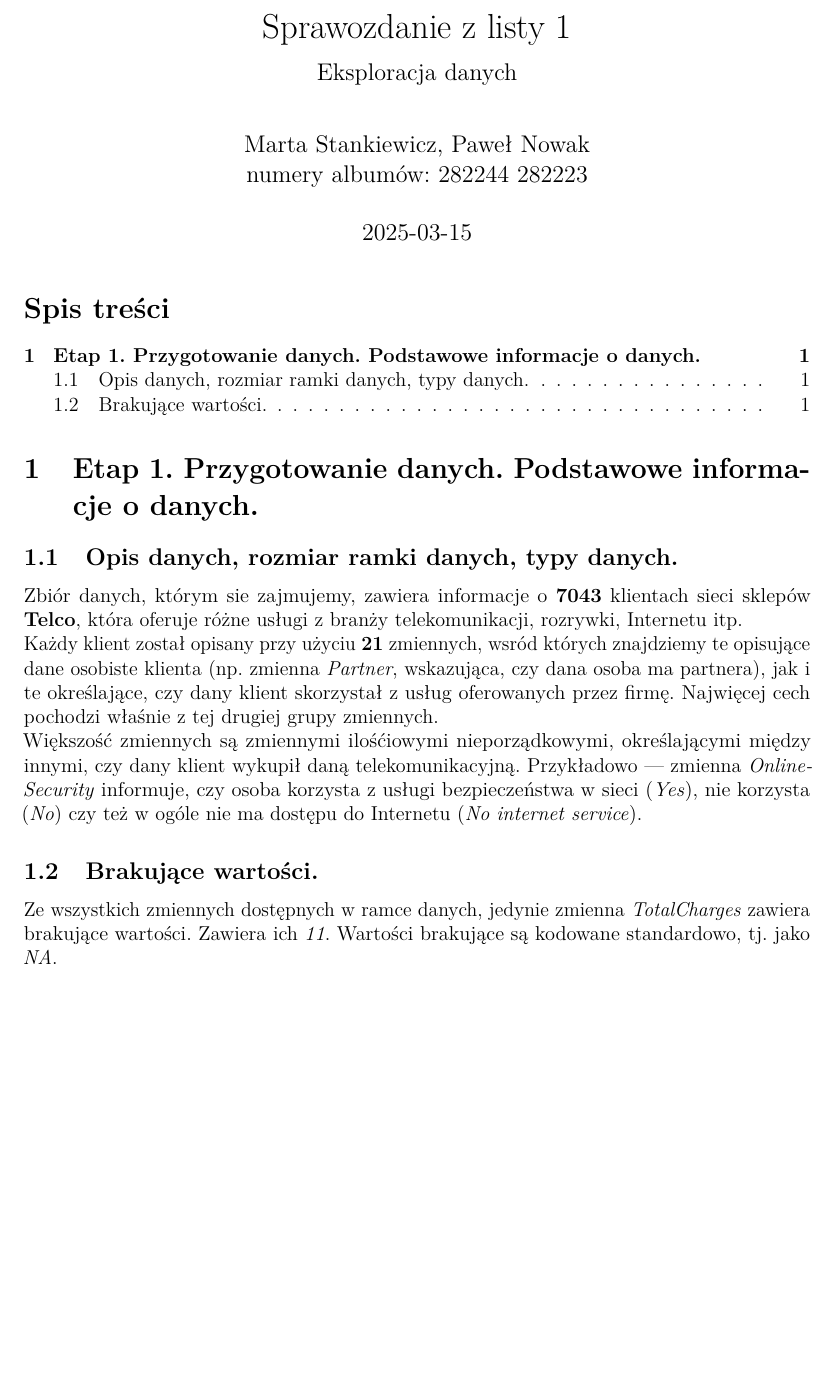
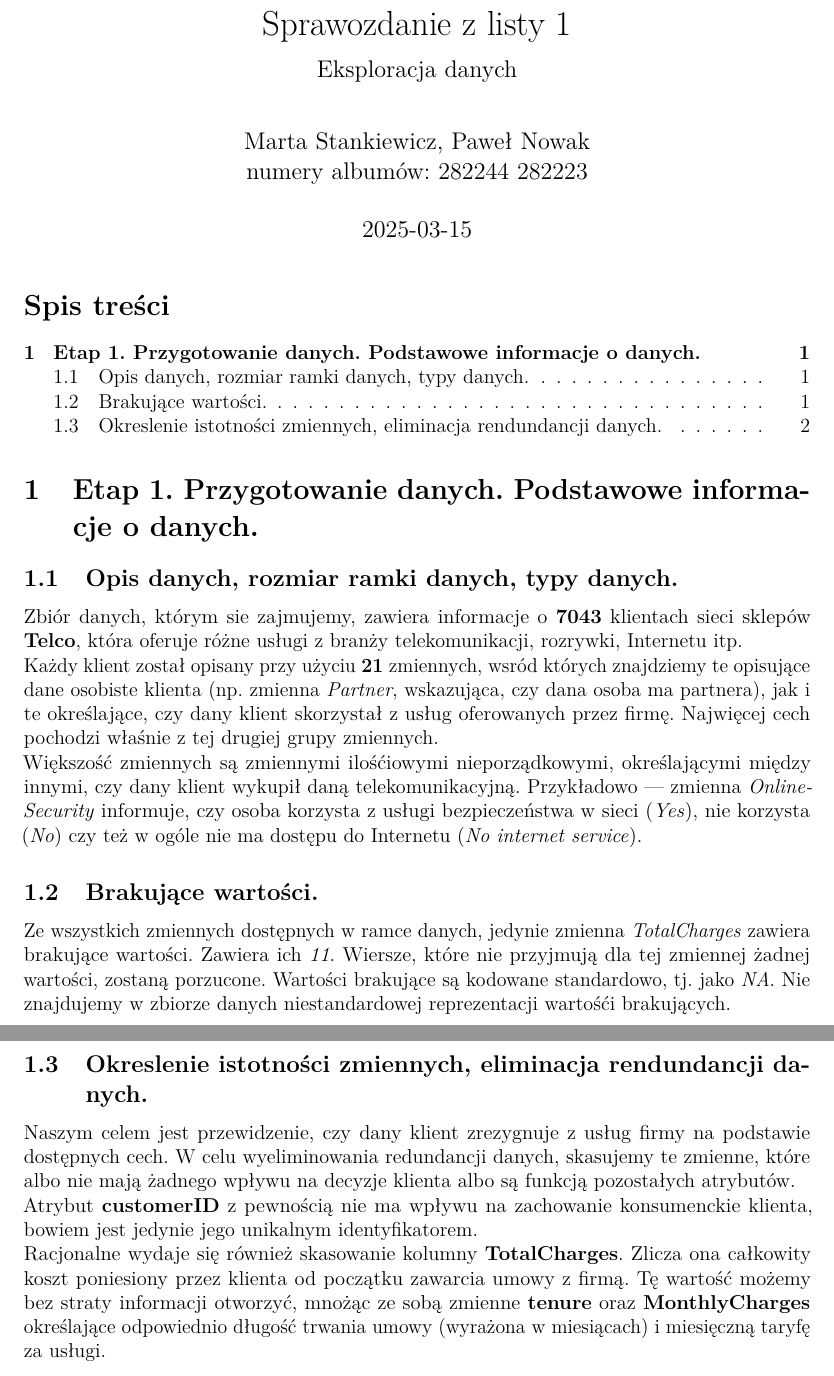
Before and after one commit to Pawel-Tomasz-Nowak/Data-Mining-reports, an R Markdown document (Report 1/Report 1.rmd): part of the page before the commit and two parts of pages 1 and 2 of 2 after it, the two joined at a grey line, cut so that both start at the same text, the shorter picture padded with empty space. Rendered offline with R 4.5, knitr and Pandoc, then LaTeX, with nearby package versions.

Commit message:
Eliminate rows with missing values and remove redundant columns from the dataset

````diff
--- a/Report 1/Report 1.rmd
+++ b/Report 1/Report 1.rmd
@@ -76,4 +75,14 @@ Większość zmiennych są zmiennymi ilośćiowymi nieporządkowymi, określają
 
 
 ## Brakujące wartości.
-Ze wszystkich zmiennych dostępnych w ramce danych, jedynie zmienna *`r n.missing["variable"][1]`* zawiera brakujące wartości. Zawiera ich *`r n.missing["na.count"][1]`*. Wartości brakujące są kodowane standardowo, tj. jako *NA*.
+Ze wszystkich zmiennych dostępnych w ramce danych, jedynie zmienna *`r n.missing["variable"][1]`* zawiera brakujące wartości. Zawiera ich *`r n.missing["na.count"][1]`*. Wiersze, które nie przyjmują dla tej zmiennej żadnej wartości, zostaną porzucone.
+Wartości brakujące są kodowane standardowo, tj. jako *NA*. Nie znajdujemy w zbiorze danych niestandardowej reprezentacji wartośći brakujących.
+
+
+## Okreslenie istotności zmiennych, eliminacja rendundancji danych.
+Naszym celem jest przewidzenie, czy dany klient zrezygnuje z usług firmy na podstawie dostępnych cech. W celu wyeliminowania redundancji danych, skasujemy te zmienne, które albo nie mają żadnego wpływu na decyzje klienta albo są funkcją pozostałych atrybutów.\
+Atrybut **customerID** z pewnością nie ma wpływu na zachowanie konsumenckie klienta, bowiem jest jedynie jego unikalnym identyfikatorem.\
+Racjonalne wydaje się również skasowanie kolumny **TotalCharges**. Zlicza ona całkowity koszt poniesiony przez klienta od początku zawarcia umowy z firmą. Tę wartość możemy bez straty informacji otworzyć, mnożąc ze sobą zmienne **tenure** oraz **MonthlyCharges** określające odpowiednio długość trwania umowy (wyrażona w miesiącach) i miesięczną taryfę za usługi.
+
+
+```{r dropping irrelevant variables, include=FALSE}
````
Also changed, not shown: Report 1/Report 1 source code.R (+5 -1 lines), Report 1/Report 1.rmd (6 more changed lines).
